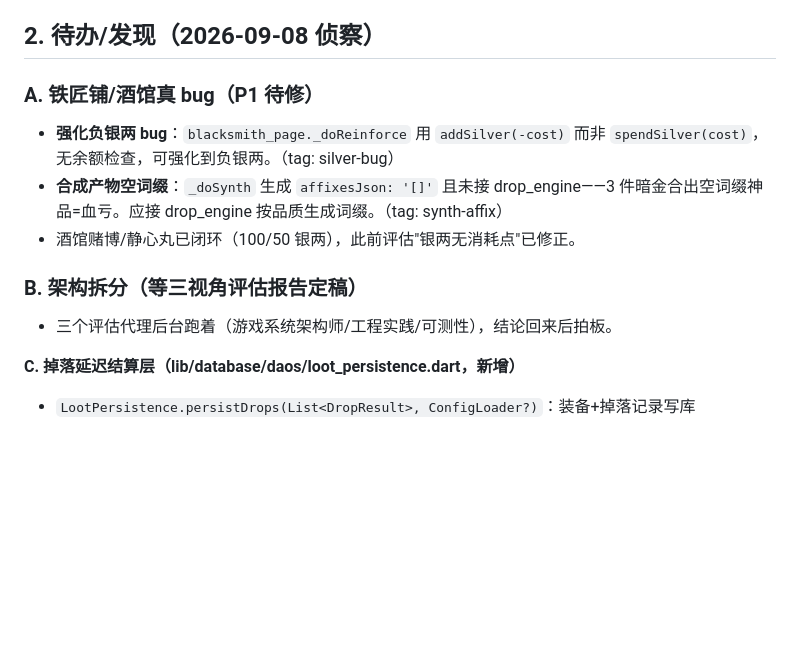
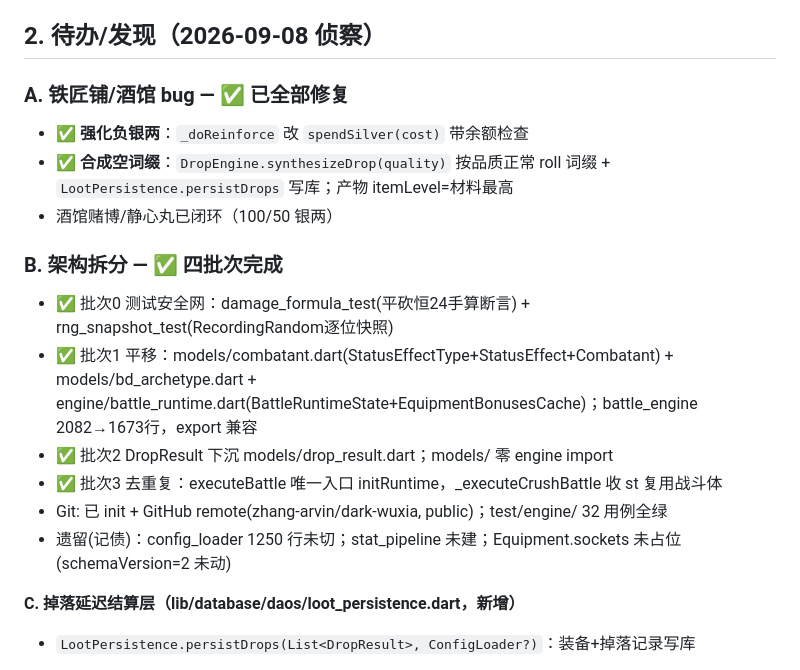
Before and after one commit to zhang-arvin/dark-wuxia, a Markdown page: HANDOFF.md, the part around the change. Drawn GitHub-style; blank space fills up the shorter version.

Commit message:
docs: HANDOFF 更新 — 四批次拆分+铁匠铺修复全记录

```diff
--- a/HANDOFF.md
+++ b/HANDOFF.md
@@ -46,13 +46,18 @@
 
 ## 2. 待办/发现（2026-09-08 侦察）
 
-### A. 铁匠铺/酒馆真 bug（P1 待修）
-- **强化负银两 bug**：`blacksmith_page._doReinforce` 用 `addSilver(-cost)` 而非 `spendSilver(cost)`，无余额检查，可强化到负银两。（tag: silver-bug）
-- **合成产物空词缀**：`_doSynth` 生成 `affixesJson: '[]'` 且未接 drop_engine——3 件暗金合出空词缀神品=血亏。应接 drop_engine 按品质生成词缀。（tag: synth-affix）
-- 酒馆赌博/静心丸已闭环（100/50 银两），此前评估"银两无消耗点"已修正。
+### A. 铁匠铺/酒馆 bug — ✅ 已全部修复
+- ✅ **强化负银两**：`_doReinforce` 改 `spendSilver(cost)` 带余额检查
+- ✅ **合成空词缀**：`DropEngine.synthesizeDrop(quality)` 按品质正常 roll 词缀 + `LootPersistence.persistDrops` 写库；产物 itemLevel=材料最高
+- 酒馆赌博/静心丸已闭环（100/50 银两）
 
-### B. 架构拆分（等三视角评估报告定稿）
-- 三个评估代理后台跑着（游戏系统架构师/工程实践/可测性），结论回来后拍板。
+### B. 架构拆分 — ✅ 四批次完成
+- ✅ 批次0 测试安全网：damage_formula_test(平砍恒24手算断言) + rng_snapshot_test(RecordingRandom逐位快照)
+- ✅ 批次1 平移：models/combatant.dart(StatusEffectType+StatusEffect+Combatant) + models/bd_archetype.dart + engine/battle_runtime.dart(BattleRuntimeState+EquipmentBonusesCache)；battle_engine 2082→1673行，export 兼容
+- ✅ 批次2 DropResult 下沉 models/drop_result.dart；models/ 零 engine import
+- ✅ 批次3 去重复：executeBattle 唯一入口 initRuntime，_executeCrushBattle 收 st 复用战斗体
+- Git: 已 init + GitHub remote(zhang-arvin/dark-wuxia, public)；test/engine/ 32 用例全绿
+- 遗留(记债)：config_loader 1250 行未切；stat_pipeline 未建；Equipment.sockets 未占位(schemaVersion=2 未动)
 
 **C. 掉落延迟结算层（lib/database/daos/loot_persistence.dart，新增）**
 - `LootPersistence.persistDrops(List<DropResult>, ConfigLoader?)`：装备+掉落记录写库
```
